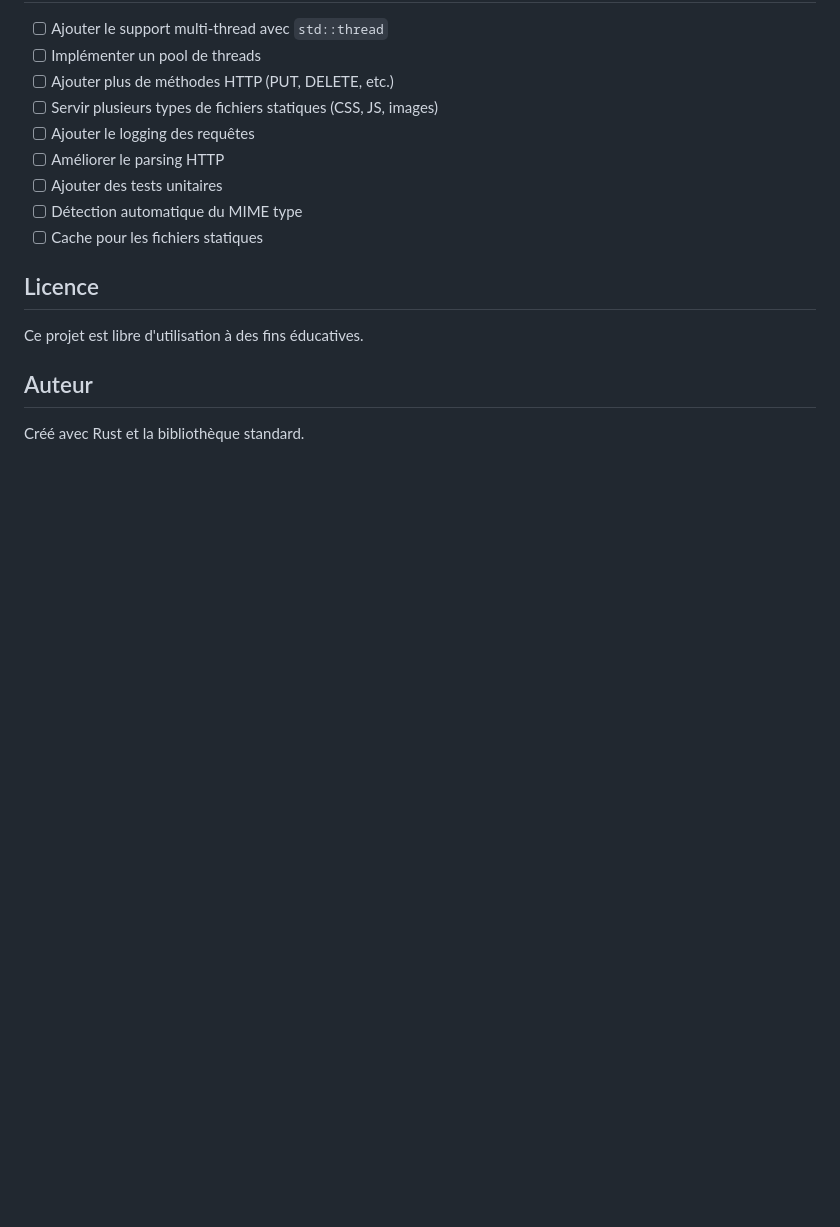
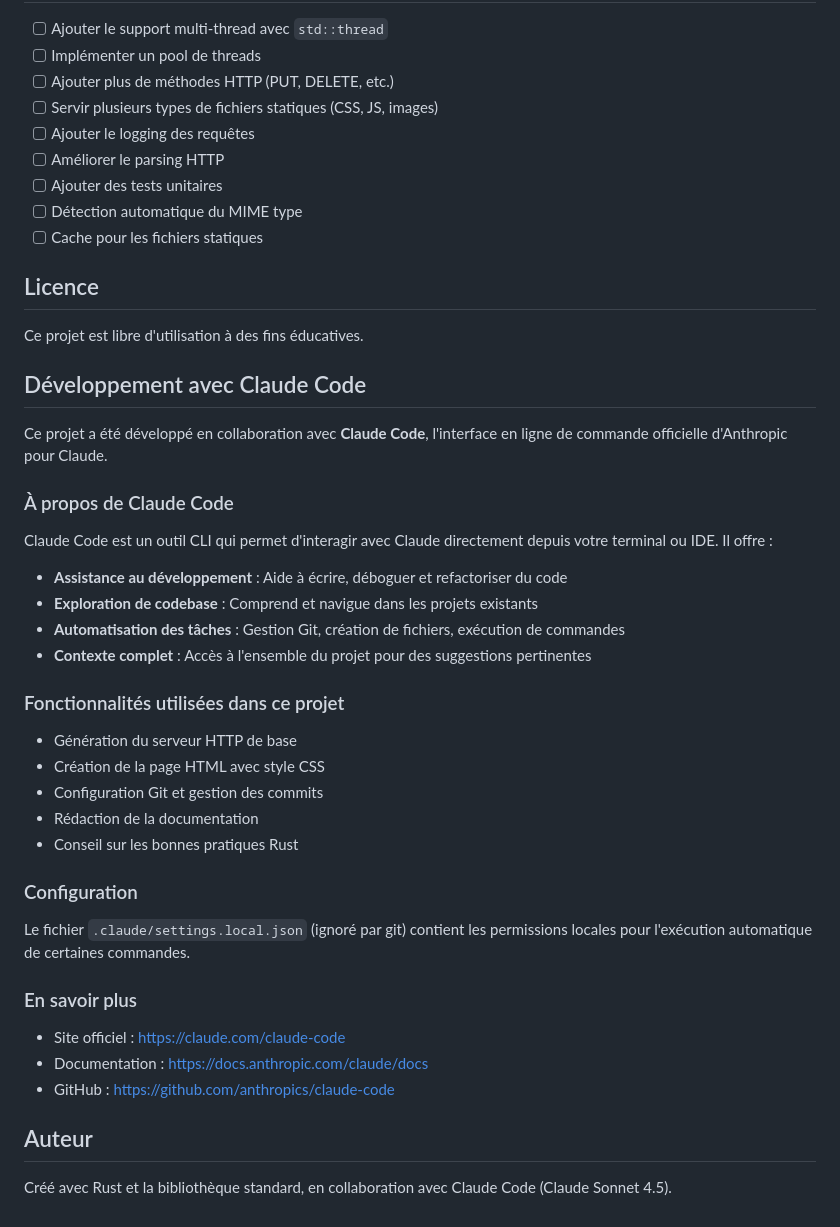
Before and after one commit to suntzu974/tiny_server, a Markdown page: README.md, the part around the change. Drawn GitHub-style; blank space fills up the shorter version.

Commit message:
Ajouter section Claude Code dans README
- Documentation sur l'utilisation de Claude Code
- Explication des fonctionnalités utilisées
- Liens vers ressources officielles

Co-Authored-By: Claude Sonnet 4.5 <noreply@anthropic.com>

```diff
--- a/README.md
+++ b/README.md
@@ -132,6 +132,37 @@ Ce serveur est conçu à des fins éducatives et présente plusieurs limitations
 
 Ce projet est libre d'utilisation à des fins éducatives.
 
+## Développement avec Claude Code
+
+Ce projet a été développé en collaboration avec **Claude Code**, l'interface en ligne de commande officielle d'Anthropic pour Claude.
+
+### À propos de Claude Code
+
+Claude Code est un outil CLI qui permet d'interagir avec Claude directement depuis votre terminal ou IDE. Il offre :
+
+- **Assistance au développement** : Aide à écrire, déboguer et refactoriser du code
+- **Exploration de codebase** : Comprend et navigue dans les projets existants
+- **Automatisation des tâches** : Gestion Git, création de fichiers, exécution de commandes
+- **Contexte complet** : Accès à l'ensemble du projet pour des suggestions pertinentes
+
+### Fonctionnalités utilisées dans ce projet
+
+- Génération du serveur HTTP de base
+- Création de la page HTML avec style CSS
+- Configuration Git et gestion des commits
+- Rédaction de la documentation
+- Conseil sur les bonnes pratiques Rust
+
+### Configuration
+
+Le fichier `.claude/settings.local.json` (ignoré par git) contient les permissions locales pour l'exécution automatique de certaines commandes.
+
+### En savoir plus
+
+- Site officiel : https://claude.com/claude-code
+- Documentation : https://docs.anthropic.com/claude/docs
+- GitHub : https://github.com/anthropics/claude-code
+
 ## Auteur
 
-Créé avec Rust et la bibliothèque standard.
+Créé avec Rust et la bibliothèque standard, en collaboration avec Claude Code (Claude Sonnet 4.5).
```
